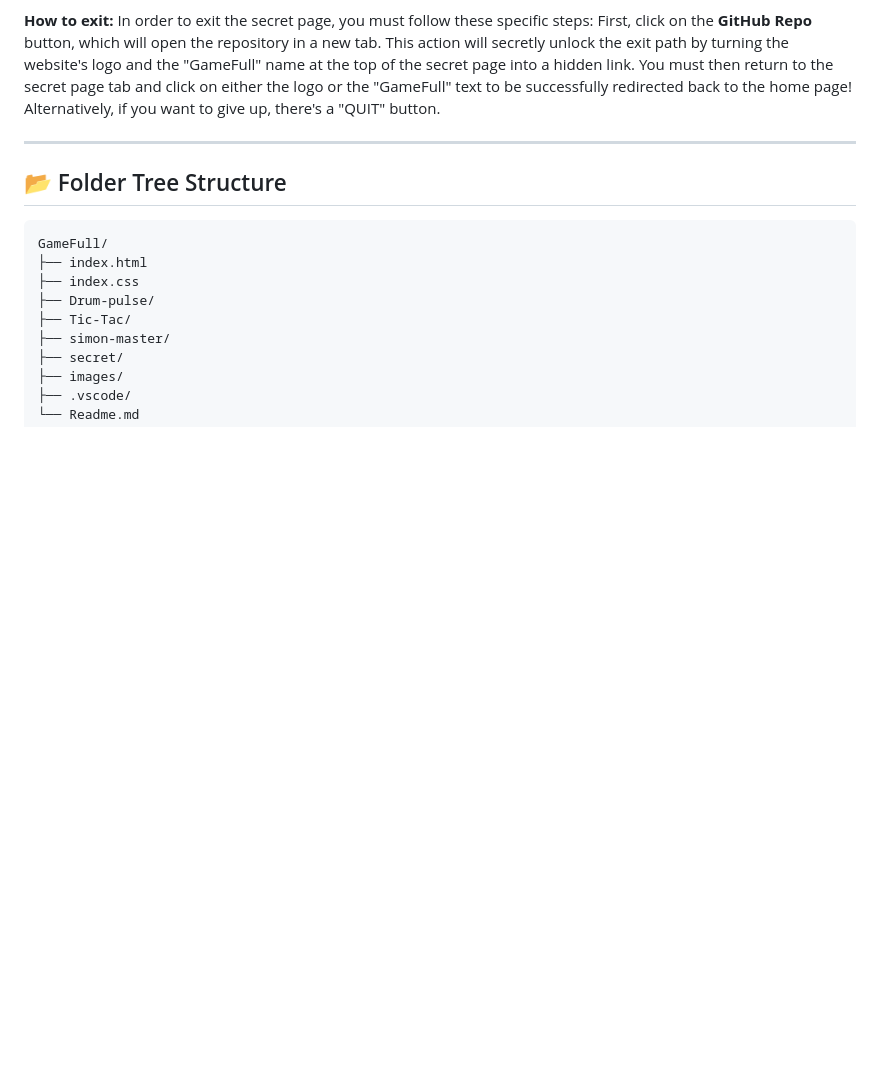
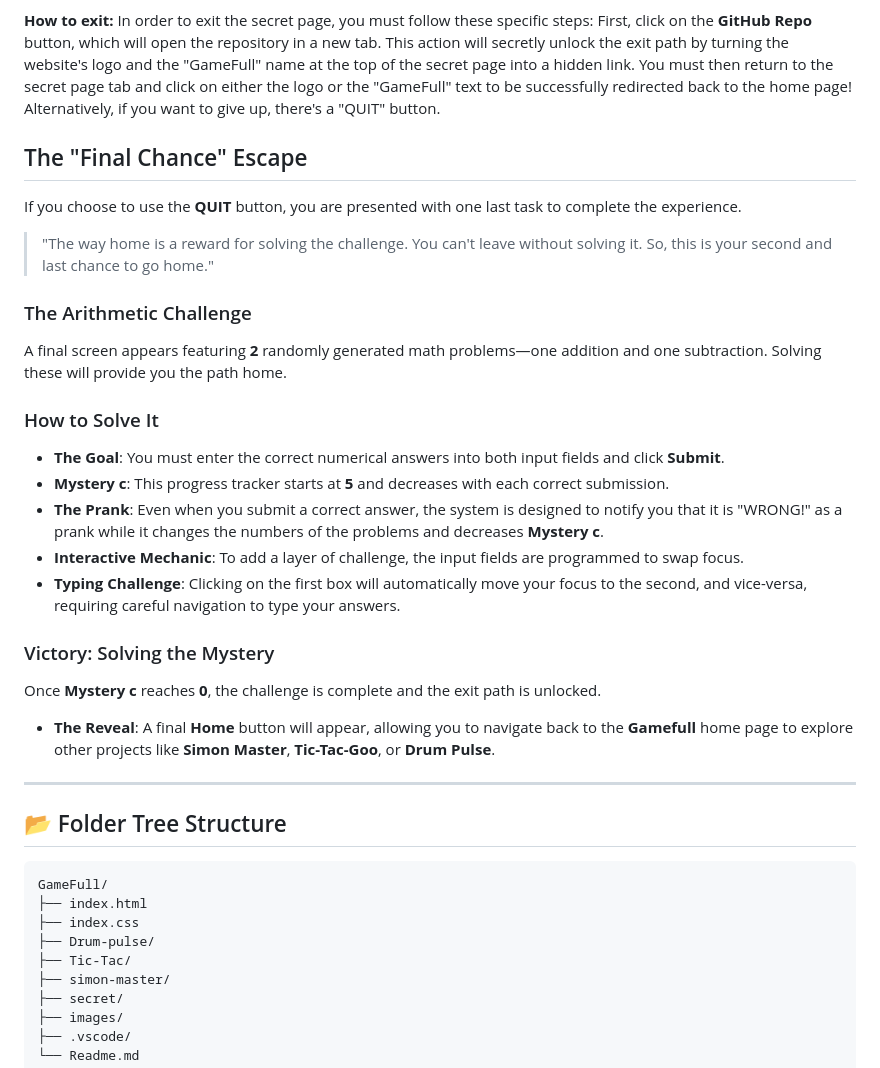
Before and after one commit to vishakhmv/Gamefull, a Markdown page: README.md, the part around the change. Rendered like a GitHub page; blank space fills up the shorter version.

```diff
--- a/README.md
+++ b/README.md
@@ -109,6 +109,26 @@ The challenge puts you through three mock trials to find the real exit. You are
 
 **How to exit:** In order to exit the secret page, you must follow these specific steps: First, click on the **GitHub Repo** button, which will open the repository in a new tab. This action will secretly unlock the exit path by turning the website's logo and the "GameFull" name at the top of the secret page into a hidden link. You must then return to the secret page tab and click on either the logo or the "GameFull" text to be successfully redirected back to the home page! Alternatively, if you want to give up, there's a "QUIT" button.
 
+## The "Final Chance" Escape
+
+If you choose to use the **QUIT** button, you are presented with one last task to complete the experience.
+
+> "The way home is a reward for solving the challenge. You can't leave without solving it. So, this is your second and last chance to go home."
+
+### The Arithmetic Challenge
+A final screen appears featuring **2** randomly generated math problems—one addition and one subtraction. Solving these will provide you the path home.
+
+### How to Solve It
+* **The Goal**: You must enter the correct numerical answers into both input fields and click **Submit**.
+* **Mystery c**: This progress tracker starts at **5** and decreases with each correct submission.
+* **The Prank**: Even when you submit a correct answer, the system is designed to notify you that it is "WRONG!" as a prank while it changes the numbers of the problems and decreases **Mystery c**.
+* **Interactive Mechanic**: To add a layer of challenge, the input fields are programmed to swap focus.
+* **Typing Challenge**: Clicking on the first box will automatically move your focus to the second, and vice-versa, requiring careful navigation to type your answers.
+
+### Victory: Solving the Mystery
+Once **Mystery c** reaches **0**, the challenge is complete and the exit path is unlocked.
+* **The Reveal**: A final **Home** button will appear, allowing you to navigate back to the **Gamefull** home page to explore other projects like **Simon Master**, **Tic-Tac-Goo**, or **Drum Pulse**.
+
 ---
 
 ## 📂 Folder Tree Structure
```
